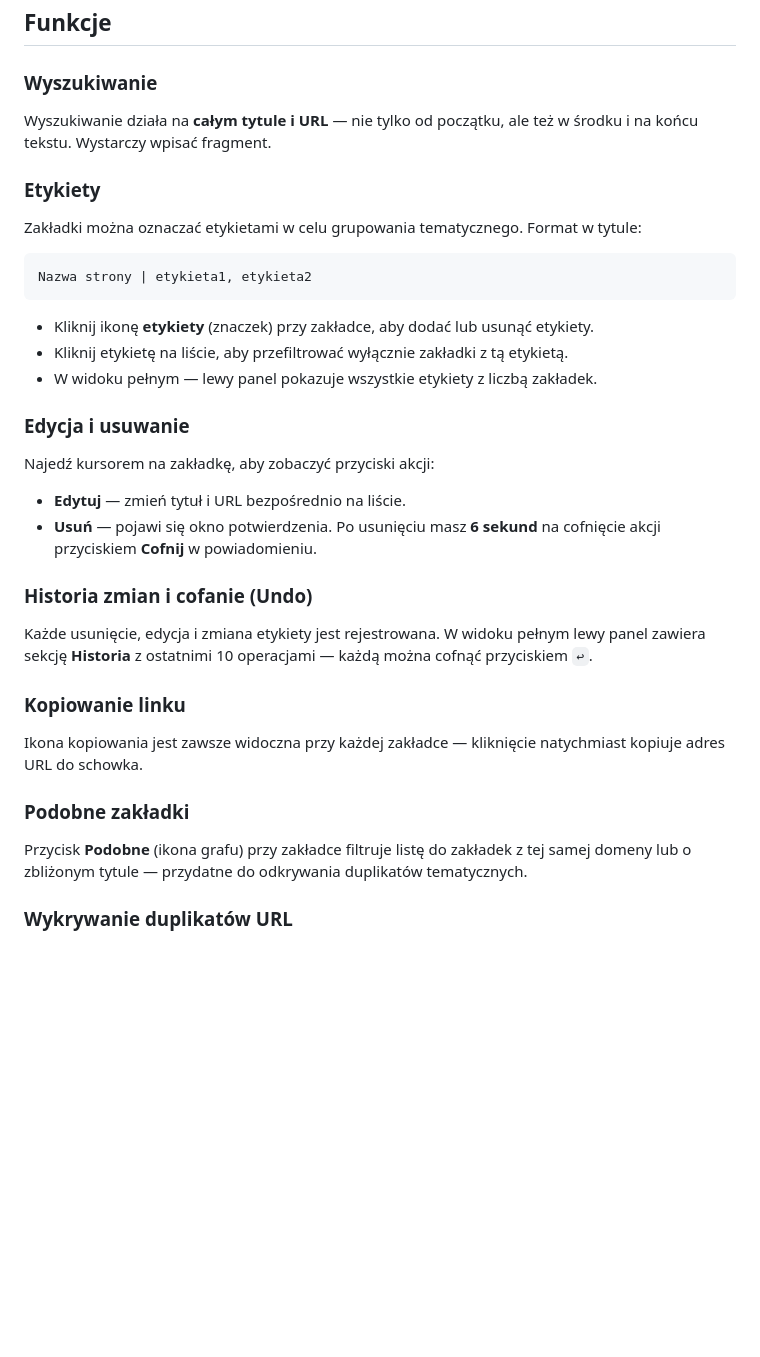
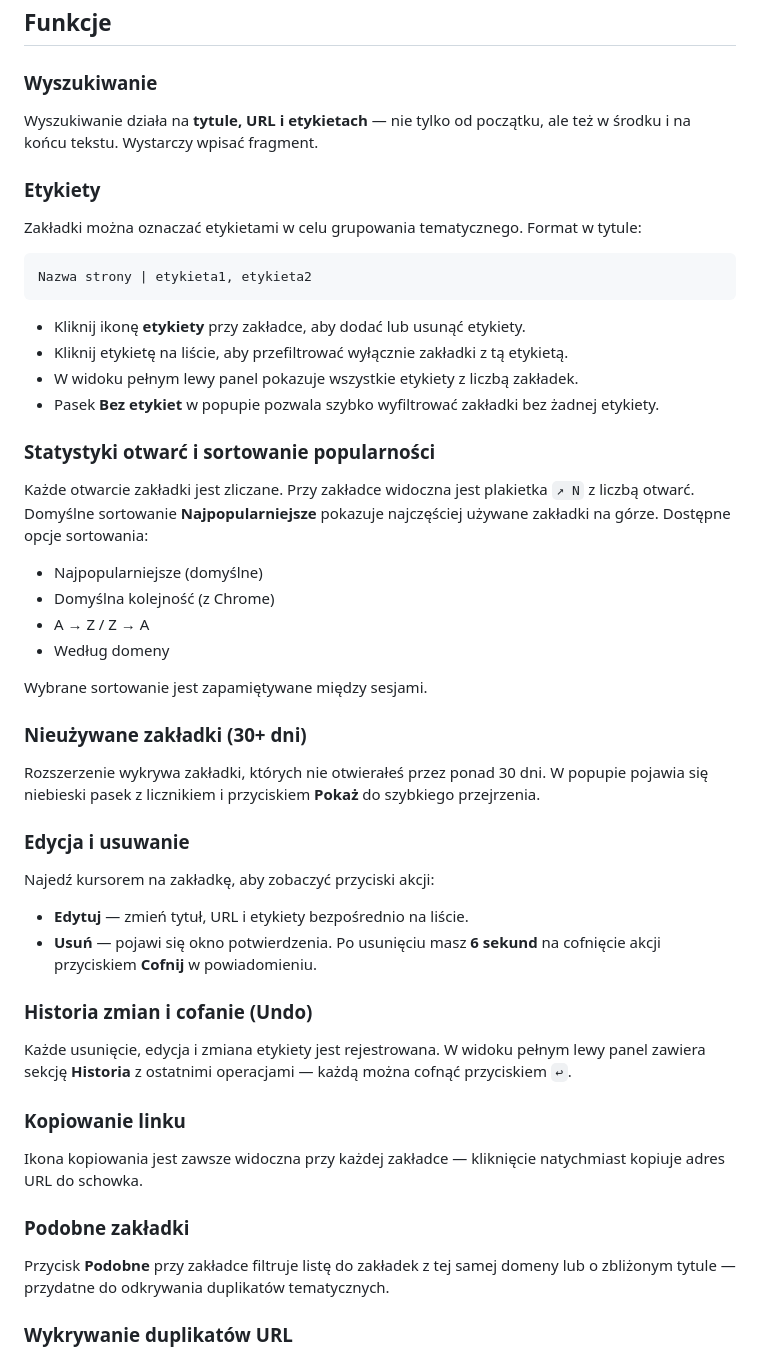
Before and after one commit to cezarysanecki/chrome-bookmarks-manager, a Markdown page: README.md, the part around one of its changes. Rendered like a GitHub page; blank space fills up the shorter version.

````diff
--- a/README.md
+++ b/README.md
@@ -28,7 +49,7 @@ Prywatny menedżer zakładek działający bezpośrednio w przeglądarce. Umożli
 ## Funkcje
 
 ### Wyszukiwanie
-Wyszukiwanie działa na **całym tytule i URL** — nie tylko od początku, ale też w środku i na końcu tekstu. Wystarczy wpisać fragment.
+Wyszukiwanie działa na **tytule, URL i etykietach** — nie tylko od początku, ale też w środku i na końcu tekstu. Wystarczy wpisać fragment.
 
 ### Etykiety
 Zakładki można oznaczać etykietami w celu grupowania tematycznego. Format w tytule:
@@ -37,23 +58,37 @@ Zakładki można oznaczać etykietami w celu grupowania tematycznego. Format w t
 Nazwa strony | etykieta1, etykieta2
 ```
 
-- Kliknij ikonę **etykiety** (znaczek) przy zakładce, aby dodać lub usunąć etykiety.
+- Kliknij ikonę **etykiety** przy zakładce, aby dodać lub usunąć etykiety.
 - Kliknij etykietę na liście, aby przefiltrować wyłącznie zakładki z tą etykietą.
-- W widoku pełnym — lewy panel pokazuje wszystkie etykiety z liczbą zakładek.
+- W widoku pełnym lewy panel pokazuje wszystkie etykiety z liczbą zakładek.
+- Pasek **Bez etykiet** w popupie pozwala szybko wyfiltrować zakładki bez żadnej etykiety.
+
+### Statystyki otwarć i sortowanie popularności
+Każde otwarcie zakładki jest zliczane. Przy zakładce widoczna jest plakietka `↗ N` z liczbą otwarć. Domyślne sortowanie **Najpopularniejsze** pokazuje najczęściej używane zakładki na górze. Dostępne opcje sortowania:
+
+- Najpopularniejsze (domyślne)
+- Domyślna kolejność (z Chrome)
+- A → Z / Z → A
+- Według domeny
+
+Wybrane sortowanie jest zapamiętywane między sesjami.
+
+### Nieużywane zakładki (30+ dni)
+Rozszerzenie wykrywa zakładki, których nie otwierałeś przez ponad 30 dni. W popupie pojawia się niebieski pasek z licznikiem i przyciskiem **Pokaż** do szybkiego przejrzenia.
 
 ### Edycja i usuwanie
 Najedź kursorem na zakładkę, aby zobaczyć przyciski akcji:
-- **Edytuj** — zmień tytuł i URL bezpośrednio na liście.
+- **Edytuj** — zmień tytuł, URL i etykiety bezpośrednio na liście.
 - **Usuń** — pojawi się okno potwierdzenia. Po usunięciu masz **6 sekund** na cofnięcie akcji przyciskiem **Cofnij** w powiadomieniu.
 
 ### Historia zmian i cofanie (Undo)
-Każde usunięcie, edycja i zmiana etykiety jest rejestrowana. W widoku pełnym lewy panel zawiera sekcję **Historia** z ostatnimi 10 operacjami — każdą można cofnąć przyciskiem `↩`.
+Każde usunięcie, edycja i zmiana etykiety jest rejestrowana. W widoku pełnym lewy panel zawiera sekcję **Historia** z ostatnimi operacjami — każdą można cofnąć przyciskiem `↩`.
 
 ### Kopiowanie linku
 Ikona kopiowania jest zawsze widoczna przy każdej zakładce — kliknięcie natychmiast kopiuje adres URL do schowka.
 
 ### Podobne zakładki
-Przycisk **Podobne** (ikona grafu) przy zakładce filtruje listę do zakładek z tej samej domeny lub o zbliżonym tytule — przydatne do odkrywania duplikatów tematycznych.
+Przycisk **Podobne** przy zakładce filtruje listę do zakładek z tej samej domeny lub o zbliżonym tytule — przydatne do odkrywania duplikatów tematycznych.
 
 ### Wykrywanie duplikatów URL
 Rozszerzenie automatycznie porównuje adresy URL (ignorując `www`, parametry śledzące, kotwice `#`). Jeśli wykryje duplikaty:
````
Also changed, not shown: other parts of README.md (+41 -17 lines).
